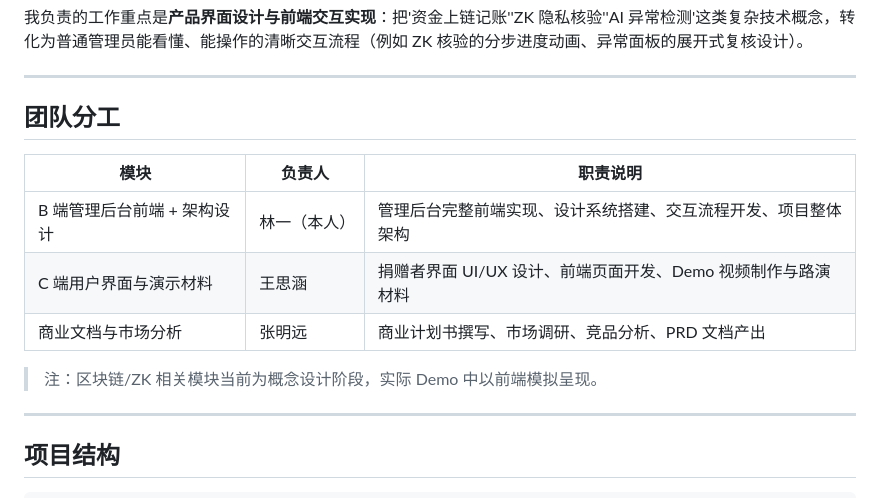
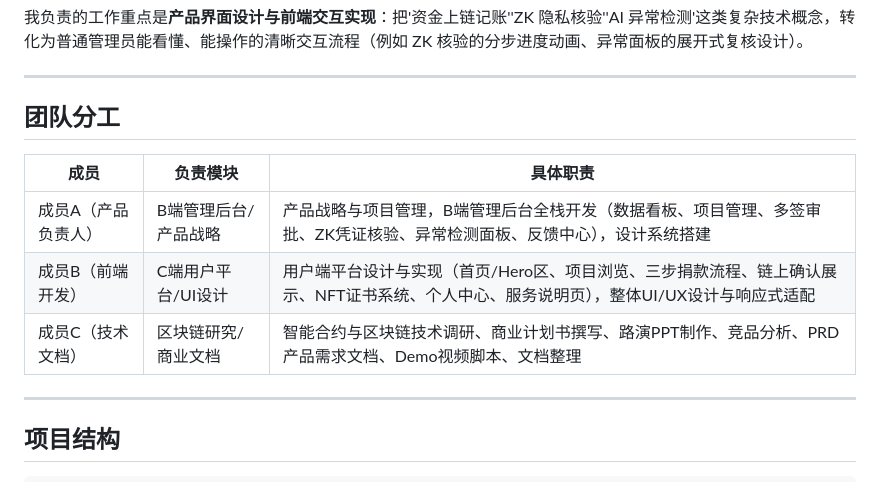
Before and after one commit to Artyom070518/TraceAid, a Markdown page: README.md, the part around the change. Rendered like a GitHub page.

Commit message:
fix: team size corrected to 3 members

```diff
--- a/README.md
+++ b/README.md
@@ -68,15 +68,13 @@ TraceAid 尝试用区块链记账 + 零知识证明核验的思路，给出一
 
 ---
 
-## 团队分工
+ ## 团队分工
 
-| 模块 | 负责人 | 职责说明 |
-|------|--------|----------|
-| B 端管理后台前端 + 架构设计 | 林一（本人） | 管理后台完整前端实现、设计系统搭建、交互流程开发、项目整体架构 |
-| C 端用户界面与演示材料 | 王思涵 | 捐赠者界面 UI/UX 设计、前端页面开发、Demo 视频制作与路演材料 |
-| 商业文档与市场分析 | 张明远 | 商业计划书撰写、市场调研、竞品分析、PRD 文档产出 |
-
-> 注：区块链/ZK 相关模块当前为概念设计阶段，实际 Demo 中以前端模拟呈现。
+ | 成员 | 负责模块 | 具体职责 |
+ |------|---------|---------|
+ | 成员A（产品负责人） | B端管理后台/产品战略 | 产品战略与项目管理，B端管理后台全栈开发（数据看板、项目管理、多签审批、ZK凭证核验、异常检测面板、反馈中心），设计系统搭建 |
+ | 成员B（前端开发） | C端用户平台/UI设计 | 用户端平台设计与实现（首页/Hero区、项目浏览、三步捐款流程、链上确认展示、NFT证书系统、个人中心、服务说明页），整体UI/UX设计与响应式适配 |
+ | 成员C（技术文档） | 区块链研究/商业文档 | 智能合约与区块链技术调研、商业计划书撰写、路演PPT制作、竞品分析、PRD产品需求文档、Demo视频脚本、文档整理 |
 
 ---
 
```
